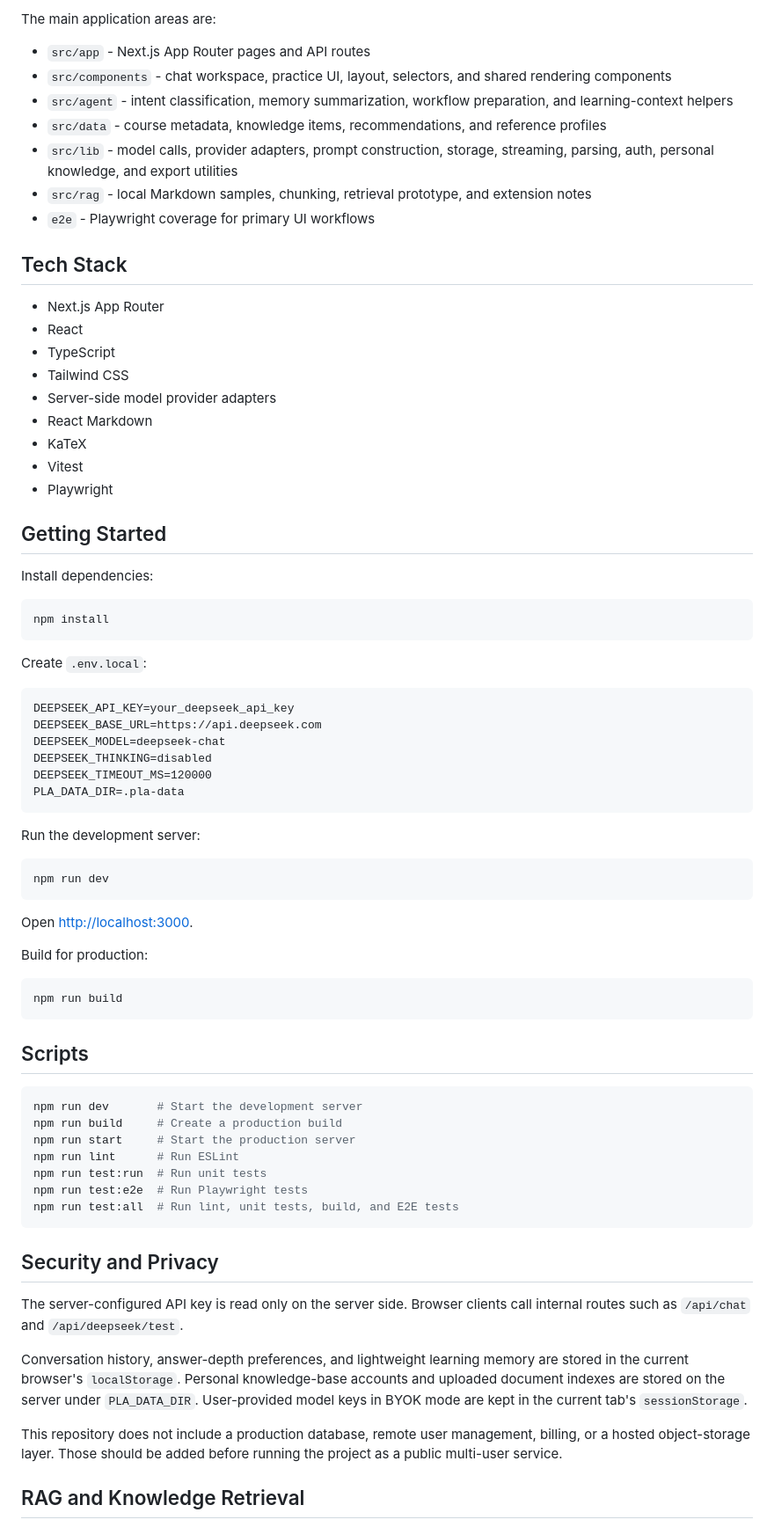
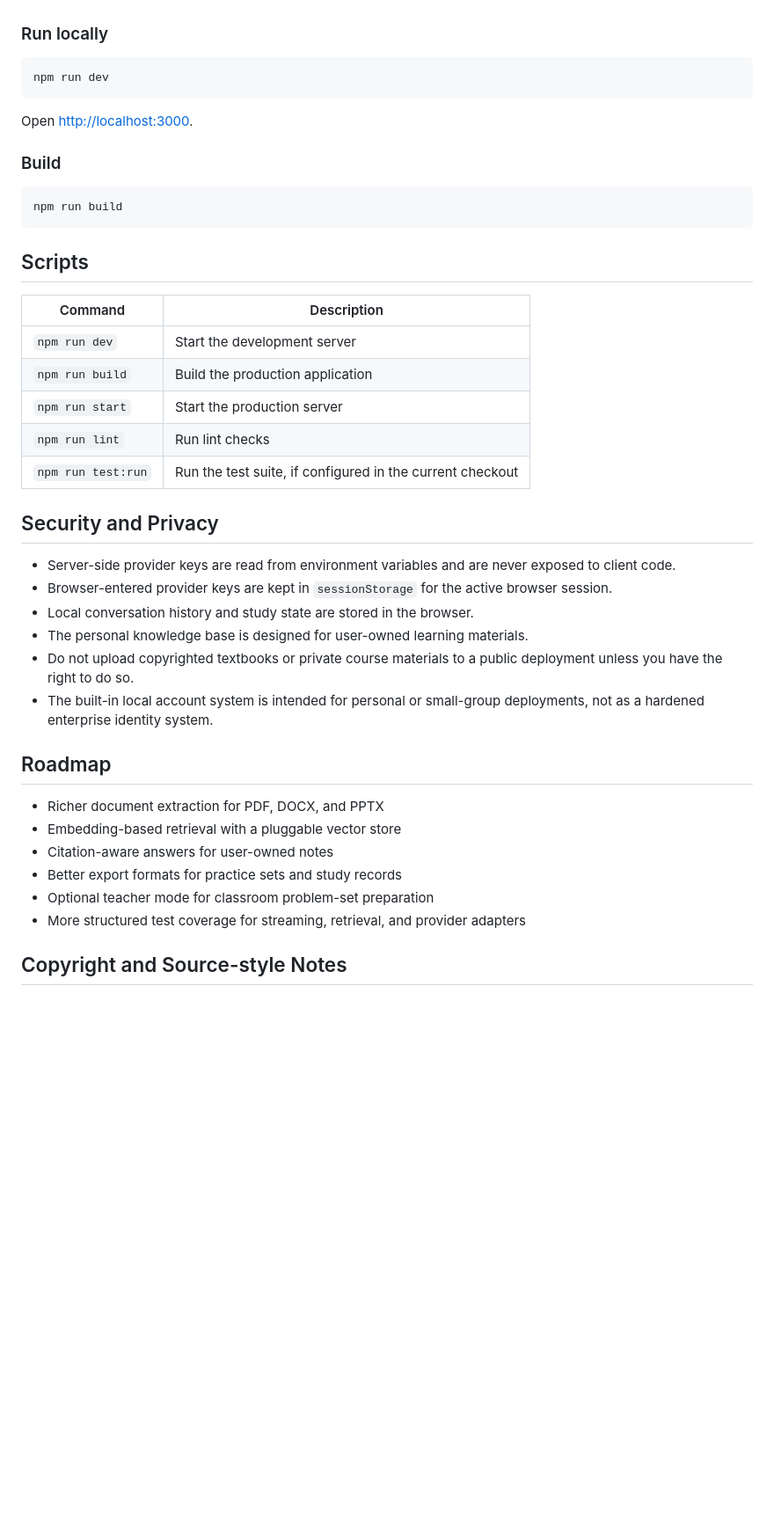
Before and after one commit to lizr-phys/physics-learning-agent, a Markdown page: README.md, the part around one of its changes. Shown at 88% size. GitHub-like rendering; blank space fills up the shorter version.

````diff
--- a/README.md
+++ b/README.md
@@ -151,45 +294,4 @@ flowchart LR
-The main application areas are:
-
-- `src/app` - Next.js App Router pages and API routes
-- `src/components` - chat workspace, practice UI, layout, selectors, and shared rendering components
-- `src/agent` - intent classification, memory summarization, workflow preparation, and learning-context helpers
-- `src/data` - course metadata, knowledge items, recommendations, and reference profiles
-- `src/lib` - model calls, provider adapters, prompt construction, storage, streaming, parsing, auth, personal knowledge, and export utilities
-- `src/rag` - local Markdown samples, chunking, retrieval prototype, and extension notes
-- `e2e` - Playwright coverage for primary UI workflows
-
-## Tech Stack
-
-- Next.js App Router
-- React
-- TypeScript
-- Tailwind CSS
-- Server-side model provider adapters
-- React Markdown
-- KaTeX
-- Vitest
-- Playwright
-
-## Getting Started
-
-Install dependencies:
-
-```bash
-npm install
-```
-
-Create `.env.local`:
-
-```txt
-DEEPSEEK_API_KEY=your_deepseek_api_key
-DEEPSEEK_BASE_URL=https://api.deepseek.com
-DEEPSEEK_MODEL=deepseek-chat
-DEEPSEEK_THINKING=disabled
-DEEPSEEK_TIMEOUT_MS=120000
-PLA_DATA_DIR=.pla-data
-```
-
-Run the development server:
+### Run locally
 
 ```bash
 npm run dev
@@ -197,7 +299,7 @@ npm run dev
 
 Open [http://localhost:3000](http://localhost:3000).
 
-Build for production:
+### Build
 
 ```bash
 npm run build
@@ -205,23 +307,31 @@ npm run build
 
 ## Scripts
 
-```bash
-npm run dev       # Start the development server
-npm run build     # Create a production build
-npm run start     # Start the production server
-npm run lint      # Run ESLint
-npm run test:run  # Run unit tests
-npm run test:e2e  # Run Playwright tests
-npm run test:all  # Run lint, unit tests, build, and E2E tests
-```
+| Command | Description |
+| --- | --- |
+| `npm run dev` | Start the development server |
+| `npm run build` | Build the production application |
+| `npm run start` | Start the production server |
+| `npm run lint` | Run lint checks |
+| `npm run test:run` | Run the test suite, if configured in the current checkout |
 
 ## Security and Privacy
 
-The server-configured API key is read only on the server side. Browser clients call internal routes such as `/api/chat` and `/api/deepseek/test`.
+- Server-side provider keys are read from environment variables and are never exposed to client code.
+- Browser-entered provider keys are kept in `sessionStorage` for the active browser session.
+- Local conversation history and study state are stored in the browser.
+- The personal knowledge base is designed for user-owned learning materials.
+- Do not upload copyrighted textbooks or private course materials to a public deployment unless you have the right to do so.
+- The built-in local account system is intended for personal or small-group deployments, not as a hardened enterprise identity system.
 
-Conversation history, answer-depth preferences, and lightweight learning memory are stored in the current browser's `localStorage`. Personal knowledge-base accounts and uploaded document indexes are stored on the server under `PLA_DATA_DIR`. User-provided model keys in BYOK mode are kept in the current tab's `sessionStorage`.
+## Roadmap
 
-This repository does not include a production database, remote user management, billing, or a hosted object-storage layer. Those should be added before running the project as a public multi-user service.
+- Richer document extraction for PDF, DOCX, and PPTX
+- Embedding-based retrieval with a pluggable vector store
+- Citation-aware answers for user-owned notes
+- Better export formats for practice sets and study records
+- Optional teacher mode for classroom problem-set preparation
+- More structured test coverage for streaming, retrieval, and provider adapters
 
-## RAG and Knowledge Retrieval
+## Copyright and Source-style Notes
 
````
Also changed, not shown: other parts of README.md (+239 -112 lines).
